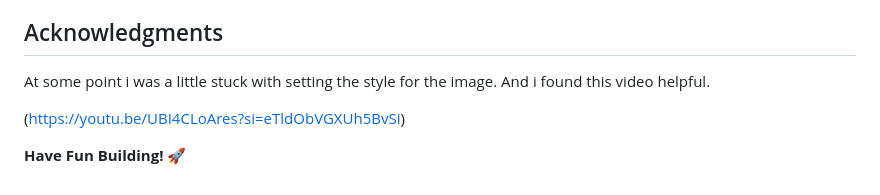
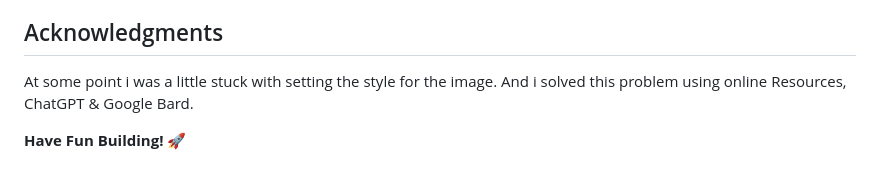
Before and after one commit to hemal6325/Blog-Preview-Card-Challenge, a Markdown page: README.md, the part around the change printed below. GitHub-like rendering.

```diff
--- a/README.md
+++ b/README.md
@@ -140,9 +212,7 @@ I would like to make my own QR Generator so this could be used as a default temp
 ## Acknowledgments
 
 
-At some point i was a little stuck with setting the style for the image. And i found this video helpful.
-
-(https://youtu.be/UBI4CLoAres?si=eTldObVGXUh5BvSi)
+At some point i was a little stuck with setting the style for the image. And i solved this problem using online Resources, ChatGPT & Google Bard.
 
 
 **Have Fun Building!** 🚀
```
Also changed, not shown: other parts of README.md (+103 -31 lines).
